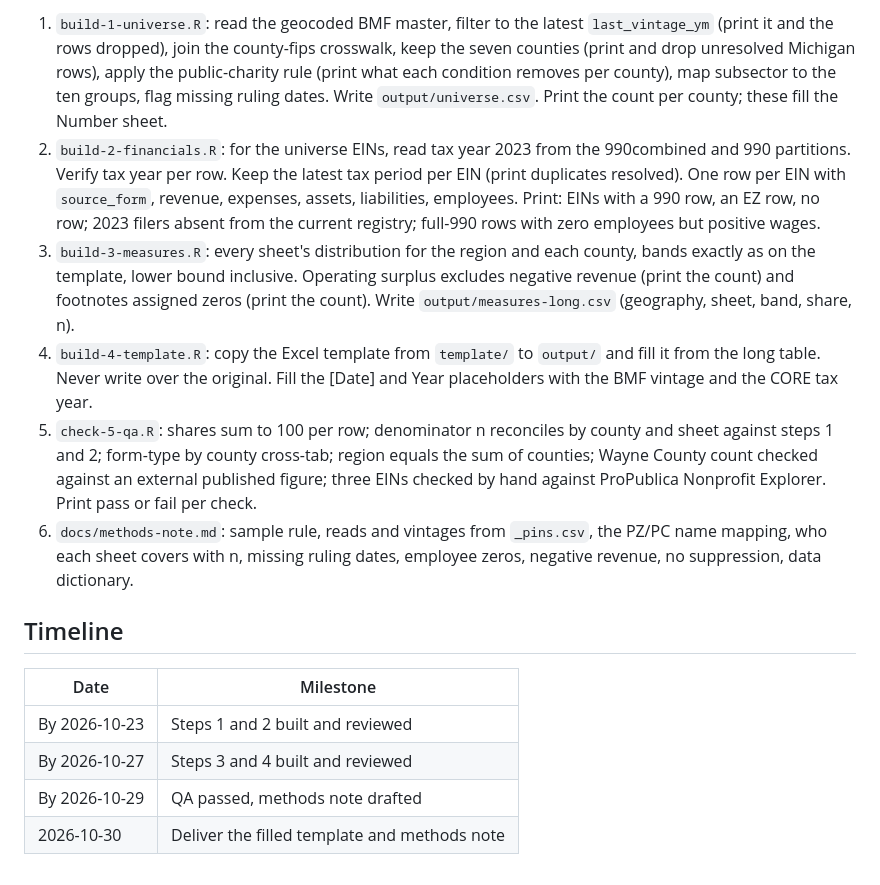
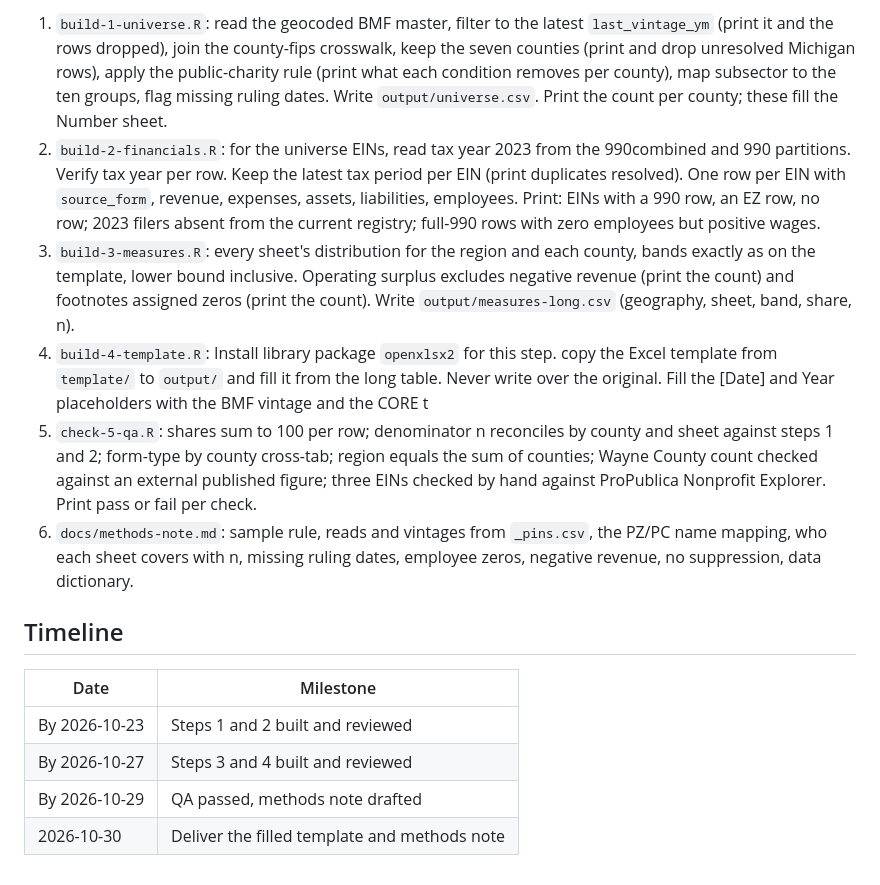
Before and after one commit to UrbanInstitute/nccs-data-requests, a Markdown page: requests/2026-10-southeast-michigan/PLAN.md, the part around one of its changes. Rendered like a GitHub page.

Commit message:
added line about openxlsx2 in setup instructions

```diff
--- a/requests/2026-10-southeast-michigan/PLAN.md
+++ b/requests/2026-10-southeast-michigan/PLAN.md
@@ -136,43 +78,16 @@ it.
 
-1. `build-1-universe.R`: read the geocoded BMF master, filter to the
-   latest `last_vintage_ym` (print it and the rows dropped), join the
-   county-fips crosswalk, keep the seven counties (print and drop
-   unresolved Michigan rows), apply the public-charity rule (print what
-   each condition removes per county), map subsector to the ten groups,
-   flag missing ruling dates. Write `output/universe.csv`. Print the
-   count per county; these fill the Number sheet.
-2. `build-2-financials.R`: for the universe EINs, read tax year 2023
-   from the 990combined and 990 partitions. Verify tax year per row.
-   Keep the latest tax period per EIN (print duplicates resolved). One
-   row per EIN with `source_form`, revenue, expenses, assets,
-   liabilities, employees. Print: EINs with a 990 row, an EZ row, no
-   row; 2023 filers absent from the current registry; full-990 rows
-   with zero employees but positive wages.
-3. `build-3-measures.R`: every sheet's distribution for the region and
-   each county, bands exactly as on the template, lower bound
-   inclusive. Operating surplus excludes negative revenue (print the
-   count) and footnotes assigned zeros (print the count). Write
-   `output/measures-long.csv` (geography, sheet, band, share, n).
-4. `build-4-template.R`: copy the Excel template from `template/` to
-   `output/` and fill it from the long table. Never write over the
-   original. Fill the [Date] and Year placeholders with the BMF vintage
-   and the CORE tax year.
-5. `check-5-qa.R`: shares sum to 100 per row; denominator n reconciles
-   by county and sheet against steps 1 and 2; form-type by county
-   cross-tab; region equals the sum of counties; Wayne County count
-   checked against an external published figure; three EINs checked by
-   hand against ProPublica Nonprofit Explorer. Print pass or fail per
-   check.
-6. `docs/methods-note.md`: sample rule, reads and vintages from
-   `_pins.csv`, the PZ/PC name mapping, who each sheet covers with n,
-   missing ruling dates, employee zeros, negative revenue, no
-   suppression, data dictionary.
+1.  `build-1-universe.R`: read the geocoded BMF master, filter to the latest `last_vintage_ym` (print it and the rows dropped), join the county-fips crosswalk, keep the seven counties (print and drop unresolved Michigan rows), apply the public-charity rule (print what each condition removes per county), map subsector to the ten groups, flag missing ruling dates. Write `output/universe.csv`. Print the count per county; these fill the Number sheet.
+2.  `build-2-financials.R`: for the universe EINs, read tax year 2023 from the 990combined and 990 partitions. Verify tax year per row. Keep the latest tax period per EIN (print duplicates resolved). One row per EIN with `source_form`, revenue, expenses, assets, liabilities, employees. Print: EINs with a 990 row, an EZ row, no row; 2023 filers absent from the current registry; full-990 rows with zero employees but positive wages.
+3.  `build-3-measures.R`: every sheet's distribution for the region and each county, bands exactly as on the template, lower bound inclusive. Operating surplus excludes negative revenue (print the count) and footnotes assigned zeros (print the count). Write `output/measures-long.csv` (geography, sheet, band, share, n).
+4.  `build-4-template.R`: Install library package `openxlsx2` for this step. copy the Excel template from `template/` to `output/` and fill it from the long table. Never write over the original. Fill the \[Date\] and Year placeholders with the BMF vintage and the CORE t
+5.  `check-5-qa.R`: shares sum to 100 per row; denominator n reconciles by county and sheet against steps 1 and 2; form-type by county cross-tab; region equals the sum of counties; Wayne County count checked against an external published figure; three EINs checked by hand against ProPublica Nonprofit Explorer. Print pass or fail per check.
+6.  `docs/methods-note.md`: sample rule, reads and vintages from `_pins.csv`, the PZ/PC name mapping, who each sheet covers with n, missing ruling dates, employee zeros, negative revenue, no suppression, data dictionary.
 
 ## Timeline
 
-| Date | Milestone |
-|---|---|
-| By 2026-10-23 | Steps 1 and 2 built and reviewed |
-| By 2026-10-27 | Steps 3 and 4 built and reviewed |
-| By 2026-10-29 | QA passed, methods note drafted |
-| 2026-10-30 | Deliver the filled template and methods note |
+| Date          | Milestone                                    |
+|---------------|----------------------------------------------|
+| By 2026-10-23 | Steps 1 and 2 built and reviewed             |
+| By 2026-10-27 | Steps 3 and 4 built and reviewed             |
+| By 2026-10-29 | QA passed, methods note drafted              |
+| 2026-10-30    | Deliver the filled template and methods note |
```
Also changed, not shown: other parts of requests/2026-10-southeast-michigan/PLAN.md (+48 -106 lines).
